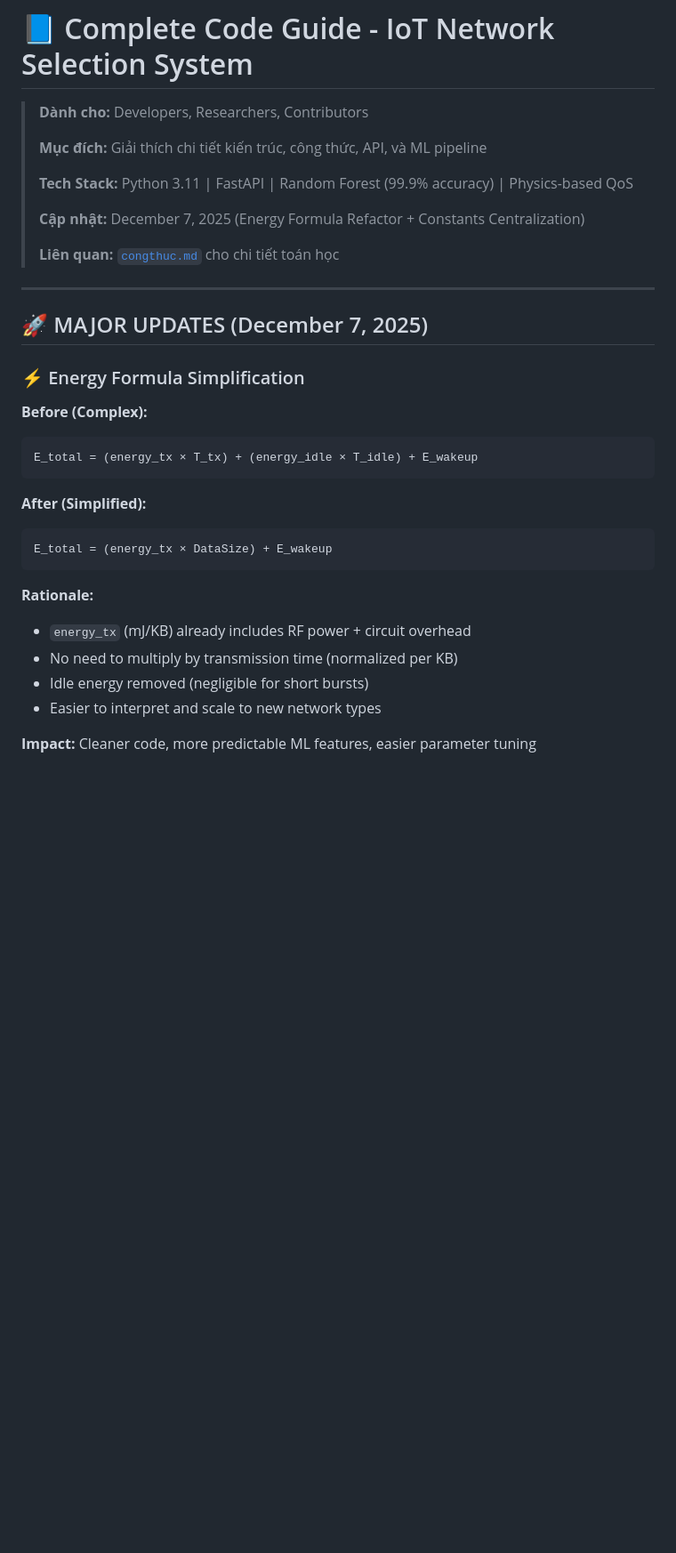
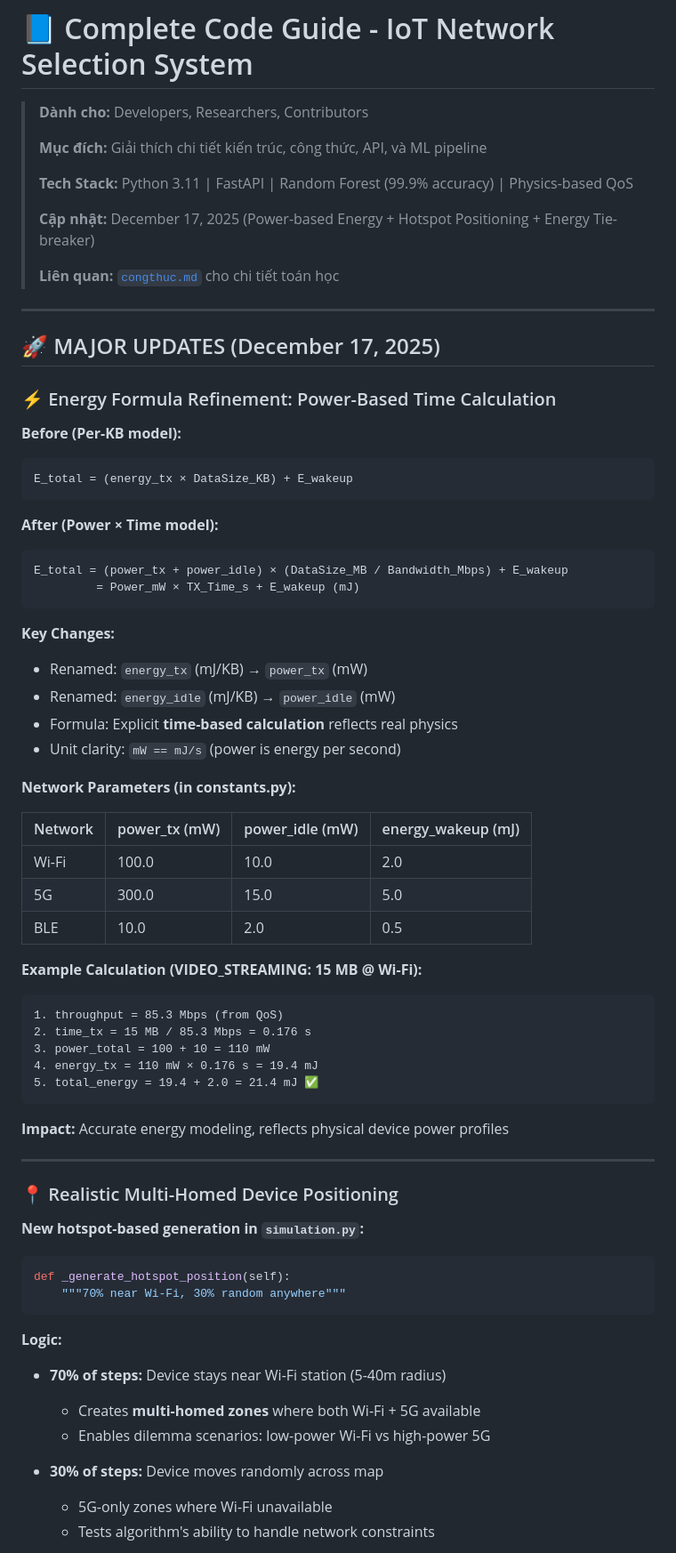
Before and after one commit to ngaiTu29s1/ComSys-Project, a Markdown page: docs/CODE_GUIDE.md, the part around the change printed below. Shown: that part at 89% size. Rendered like a GitHub page; blank space fills up the shorter version.

Commit message:
Refine energy formula to power-based time calculation, centralize constants, and enhance network selection logic with energy tie-breaker for MCDM

````diff
--- a/docs/CODE_GUIDE.md
+++ b/docs/CODE_GUIDE.md
@@ -6,30 +6,68 @@
 >
 > **Tech Stack:** Python 3.11 | FastAPI | Random Forest (99.9% accuracy) | Physics-based QoS
 >
-> **Cập nhật:** December 7, 2025 (Energy Formula Refactor + Constants Centralization)
+> **Cập nhật:** December 17, 2025 (Power-based Energy + Hotspot Positioning + Energy Tie-breaker)
 >
 > **Liên quan:** [`congthuc.md`](congthuc.md) cho chi tiết toán học
 
 ---
 
-## 🚀 MAJOR UPDATES (December 7, 2025)
-
-### ⚡ Energy Formula Simplification
-
-**Before (Complex):**
-```
-E_total = (energy_tx × T_tx) + (energy_idle × T_idle) + E_wakeup
-```
-
-**After (Simplified):**
-```
-E_total = (energy_tx × DataSize) + E_wakeup
-```
-
-**Rationale:**
-- `energy_tx` (mJ/KB) already includes RF power + circuit overhead
-- No need to multiply by transmission time (normalized per KB)
-- Idle energy removed (negligible for short bursts)
-- Easier to interpret and scale to new network types
-
-**Impact:** Cleaner code, more predictable ML features, easier parameter tuning
+## 🚀 MAJOR UPDATES (December 17, 2025)
+
+### ⚡ Energy Formula Refinement: Power-Based Time Calculation
+
+**Before (Per-KB model):**
+```
+E_total = (energy_tx × DataSize_KB) + E_wakeup
+```
+
+**After (Power × Time model):**
+```
+E_total = (power_tx + power_idle) × (DataSize_MB / Bandwidth_Mbps) + E_wakeup
+         = Power_mW × TX_Time_s + E_wakeup (mJ)
+```
+
+**Key Changes:**
+- Renamed: `energy_tx` (mJ/KB) → `power_tx` (mW)
+- Renamed: `energy_idle` (mJ/KB) → `power_idle` (mW)
+- Formula: Explicit **time-based calculation** reflects real physics
+- Unit clarity: `mW == mJ/s` (power is energy per second)
+
+**Network Parameters (in constants.py):**
+
+| Network | power_tx (mW) | power_idle (mW) | energy_wakeup (mJ) |
+|---------|--------------|-----------------|-------------------|
+| Wi-Fi   | 100.0        | 10.0            | 2.0               |
+| 5G      | 300.0        | 15.0            | 5.0               |
+| BLE     | 10.0         | 2.0             | 0.5               |
+
+**Example Calculation (VIDEO_STREAMING: 15 MB @ Wi-Fi):**
+```
+1. throughput = 85.3 Mbps (from QoS)
+2. time_tx = 15 MB / 85.3 Mbps = 0.176 s
+3. power_total = 100 + 10 = 110 mW
+4. energy_tx = 110 mW × 0.176 s = 19.4 mJ
+5. total_energy = 19.4 + 2.0 = 21.4 mJ ✅
+```
+
+**Impact:** Accurate energy modeling, reflects physical device power profiles
+
+---
+
+### 📍 Realistic Multi-Homed Device Positioning
+
+**New hotspot-based generation in `simulation.py`:**
+```python
+def _generate_hotspot_position(self):
+    """70% near Wi-Fi, 30% random anywhere"""
+```
+
+**Logic:**
+- **70% of steps:** Device stays near Wi-Fi station (5-40m radius)
+  - Creates **multi-homed zones** where both Wi-Fi + 5G available
+  - Enables dilemma scenarios: low-power Wi-Fi vs high-power 5G
+
+- **30% of steps:** Device moves randomly across map
+  - 5G-only zones where Wi-Fi unavailable
+  - Tests algorithm's ability to handle network constraints
+
````
Also changed, not shown: other parts of docs/CODE_GUIDE.md (+120 -20 lines).
